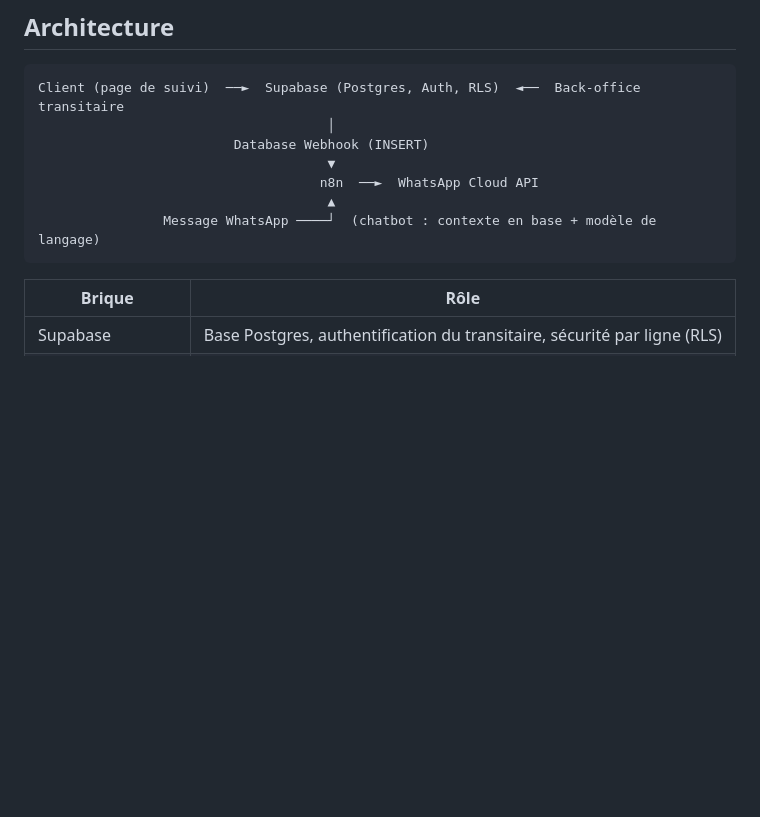
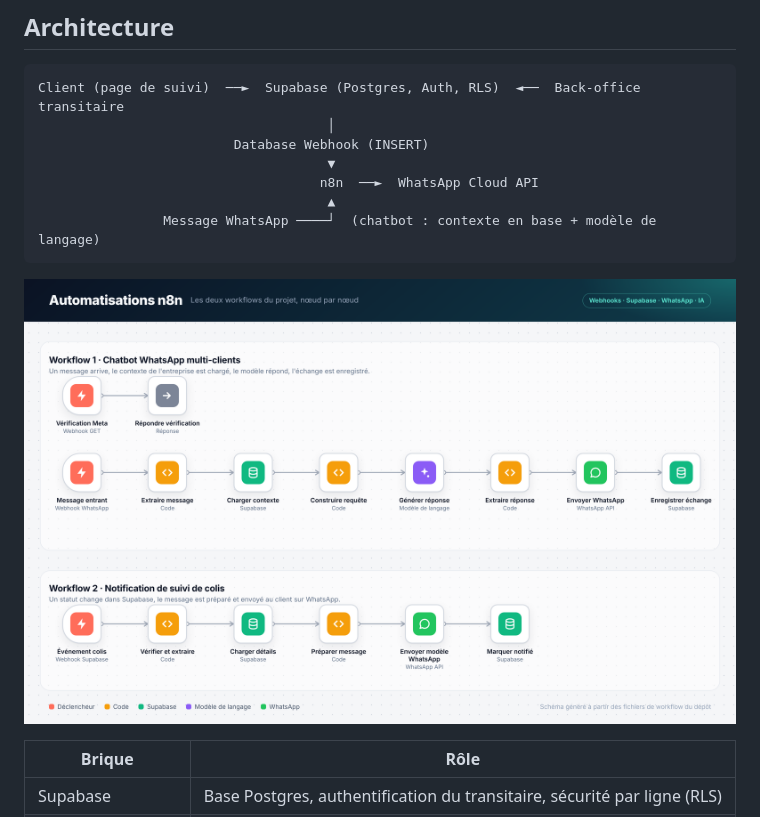
Before and after one commit to Fred2402/Saas_vitrine, a Markdown page: README.md, the part around the change. GitHub-like rendering; pictures changed too: docs/workflows.png (added); blank space fills up the shorter version.

Commit message:
Schéma des workflows n8n

````diff
--- a/README.md
+++ b/README.md
@@ -36,6 +36,8 @@ Client (page de suivi)  ──►  Supabase (Postgres, Auth, RLS)  ◄──  Ba
                                      ▲
                 Message WhatsApp ────┘  (chatbot : contexte en base + modèle de langage)
 ```
+
+![Workflows n8n](docs/workflows.png)
 
 | Brique | Rôle |
 |---|---|
````
